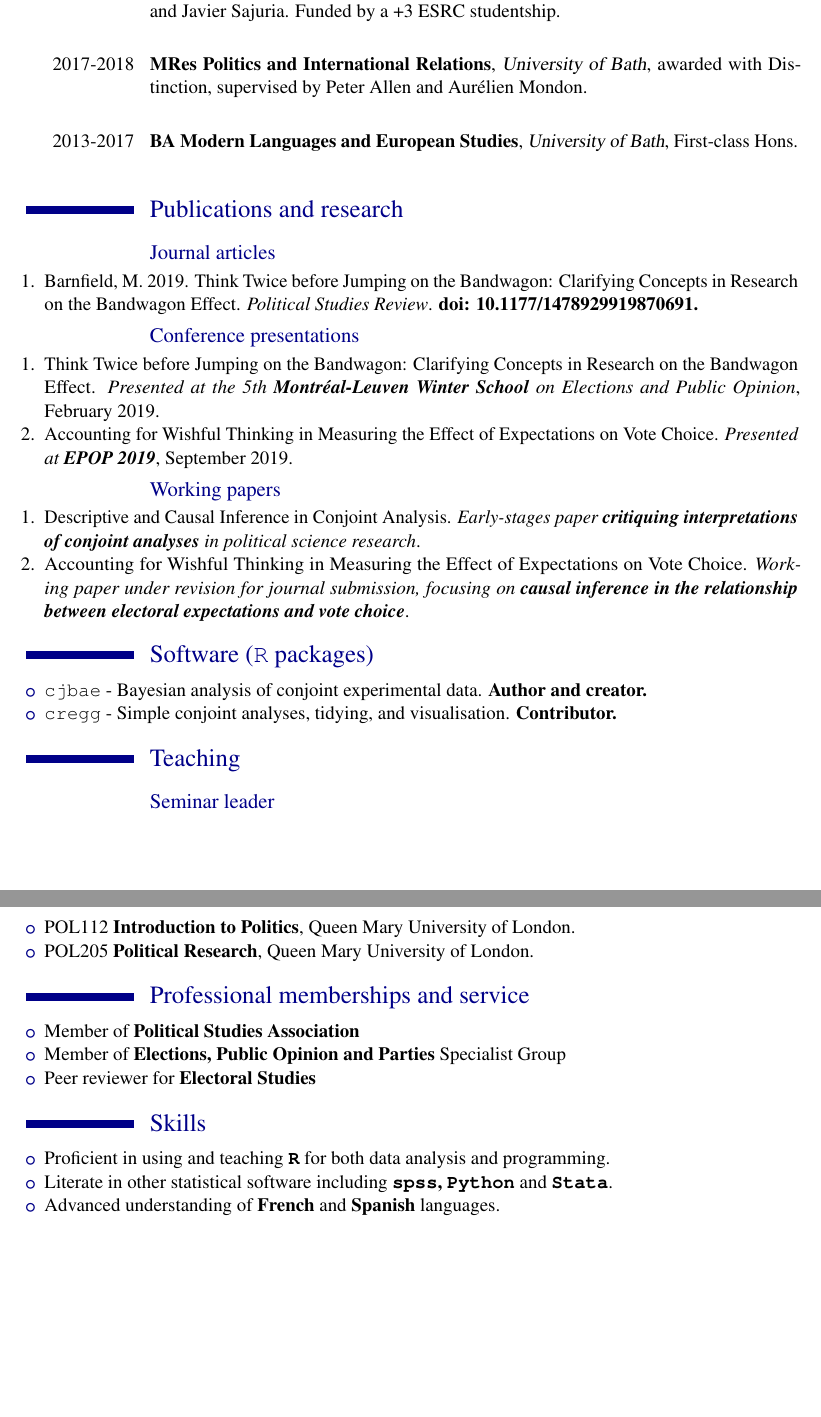
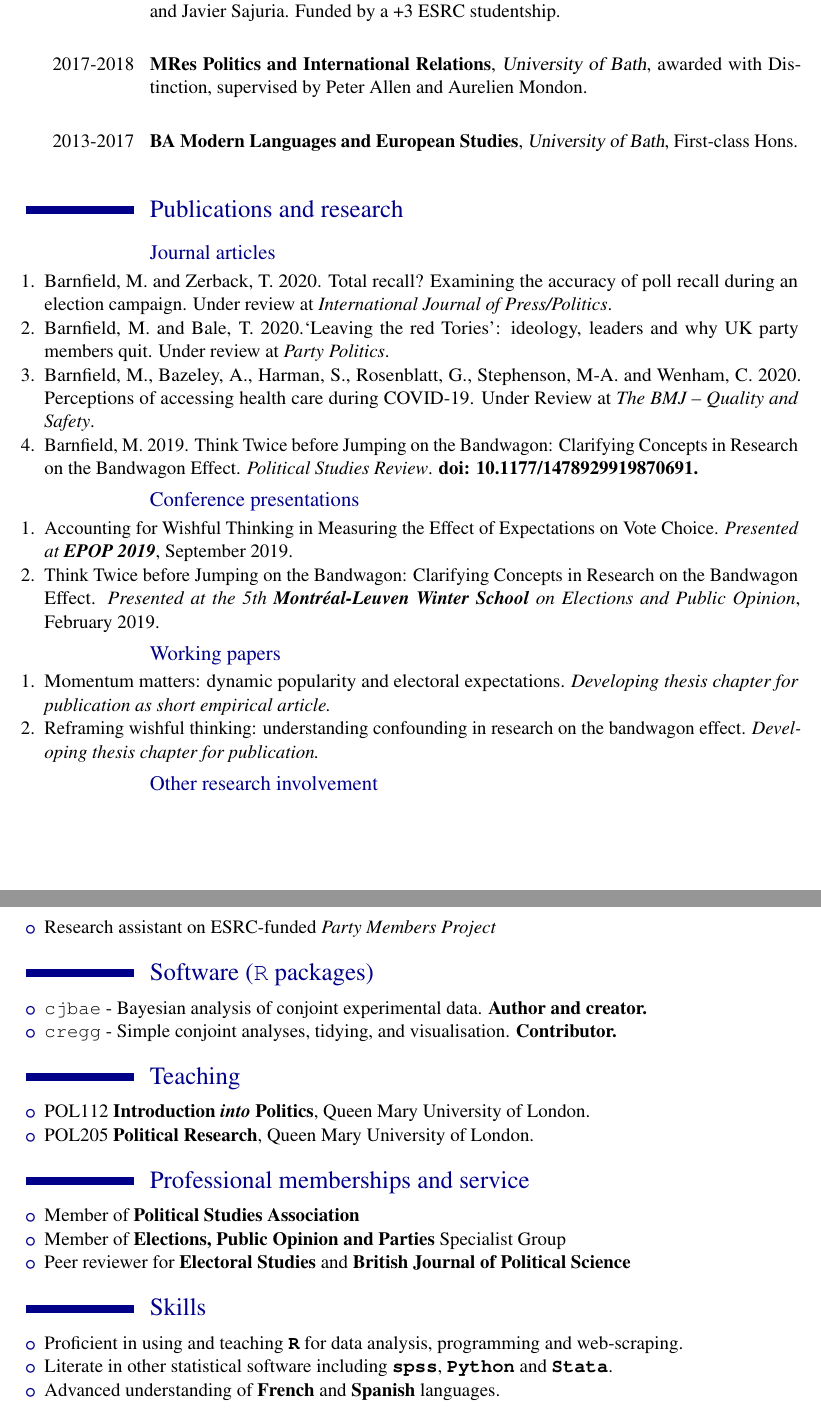
Before and after one commit to mbarnfield/cv, an R Markdown document (Untitled/mgb_cv.Rmd): two parts of pages 1 and 2 of 2, joined at a grey line, cut so that both start at the same text. The pictures show the output file Untitled/mgb_cv.pdf that the author committed with the source.

Commit message:
cv update july 2020

```diff
--- a/Untitled/mgb_cv.Rmd
+++ b/Untitled/mgb_cv.Rmd
@@ -30,7 +30,7 @@ library(tibble)
 tribble(
   ~ Degree, ~ Year, ~ Institution, ~ Mark,
   "PhD Political Science", "2018-2021", "Queen Mary University of London", "supervised by Philip Cowley and Javier Sajuria. Funded by a +3 ESRC studentship",
-  "MRes Politics and International Relations", "2017-2018", "University of Bath", "awarded with Distinction, supervised by Peter Allen and Aurélien Mondon",
+  "MRes Politics and International Relations", "2017-2018", "University of Bath", "awarded with Distinction, supervised by Peter Allen and Aurelien Mondon",
   "BA Modern Languages and European Studies", "2013-2017", "University of Bath", "First-class Hons"
 ) %>%
   detailed_entries(Degree, Year, Institution, Mark)
@@ -40,19 +40,29 @@ tribble(
 
 ## Journal articles
 
-1. Barnfield, M. 2019. Think Twice before Jumping on the Bandwagon: Clarifying Concepts in Research on the Bandwagon Effect. *Political Studies Review*. __[doi: 10.1177/1478929919870691.](https://journals.sagepub.com/doi/full/10.1177/1478929919870691)__
+1. Barnfield, M. and Zerback, T. 2020. Total recall? Examining the accuracy of poll recall during an election campaign. Under review at *International Journal of Press/Politics*.
+
+2. Barnfield, M. and Bale, T. 2020.‘Leaving the red Tories’: ideology, leaders and why UK party members quit. Under review at *Party Politics*.
+
+3. Barnfield, M., Bazeley, A., Harman, S., Rosenblatt, G., Stephenson, M-A. and Wenham, C. 2020. Perceptions of accessing health care during COVID-19. Under Review at *The BMJ -- Quality and Safety*.
+
+4. Barnfield, M. 2019. Think Twice before Jumping on the Bandwagon: Clarifying Concepts in Research on the Bandwagon Effect. *Political Studies Review*. __[doi: 10.1177/1478929919870691.](https://journals.sagepub.com/doi/full/10.1177/1478929919870691)__
 
 ## Conference presentations
 
-1. Think Twice before Jumping on the Bandwagon: Clarifying Concepts in Research on the Bandwagon Effect. *Presented at the 5th __Montréal-Leuven Winter School__ on Elections and Public Opinion*, February 2019.
+1. Accounting for Wishful Thinking in Measuring the Effect of Expectations on Vote Choice. *Presented at __EPOP 2019__*, September 2019.
 
-2. Accounting for Wishful Thinking in Measuring the Effect of Expectations on Vote Choice. *Presented at __EPOP 2019__*, September 2019.
+2. Think Twice before Jumping on the Bandwagon: Clarifying Concepts in Research on the Bandwagon Effect. *Presented at the 5th __Montréal-Leuven Winter School__ on Elections and Public Opinion*, February 2019.
 
 ## Working papers
 
-1. Descriptive and Causal Inference in Conjoint Analysis. *Early-stages paper __critiquing interpretations of conjoint analyses__ in political science research*.
+1. Momentum matters: dynamic popularity and electoral expectations. *Developing thesis chapter for publication as short empirical article.*
 
-2. Accounting for Wishful Thinking in Measuring the Effect of Expectations on Vote Choice. *Working paper under revision for journal submission, focusing on __causal inference in the relationship between electoral expectations and vote choice__*.
+2. Reframing wishful thinking: understanding confounding in research on the bandwagon effect. *Developing thesis chapter for publication.*
+
+## Other research involvement
+
+- Research assistant on ESRC-funded *Party Members Project*
 
 # Software (`R` packages)
 
@@ -62,10 +72,7 @@ tribble(
 
 # Teaching
 
-## Seminar leader
-
-- POL112 __Introduction to Politics__, Queen Mary University of London.
-
+- POL112 __Introduction *into* Politics__, Queen Mary University of London.
 
 - POL205 __Political Research__, Queen Mary University of London.
 
@@ -73,12 +80,12 @@ tribble(
 
 - Member of __Political Studies Association__
 - Member of __Elections, Public Opinion and Parties__ Specialist Group
-- Peer reviewer for __Electoral Studies__
+- Peer reviewer for __Electoral Studies__ and __British Journal of Political Science__
 
 # Skills
 
-- Proficient in using and teaching __`R`__ for both data analysis and programming.
+- Proficient in using and teaching __`R`__ for data analysis, programming and web-scraping.
 
-- Literate in other statistical software including __`spss`, `Python`__ and __`Stata`__.
+- Literate in other statistical software including __`spss`__, __`Python`__ and __`Stata`__.
 
 - Advanced understanding of __French__ and __Spanish__ languages.
```
Also changed, not shown: Untitled/mgb_cv.pdf, 1 other file.
